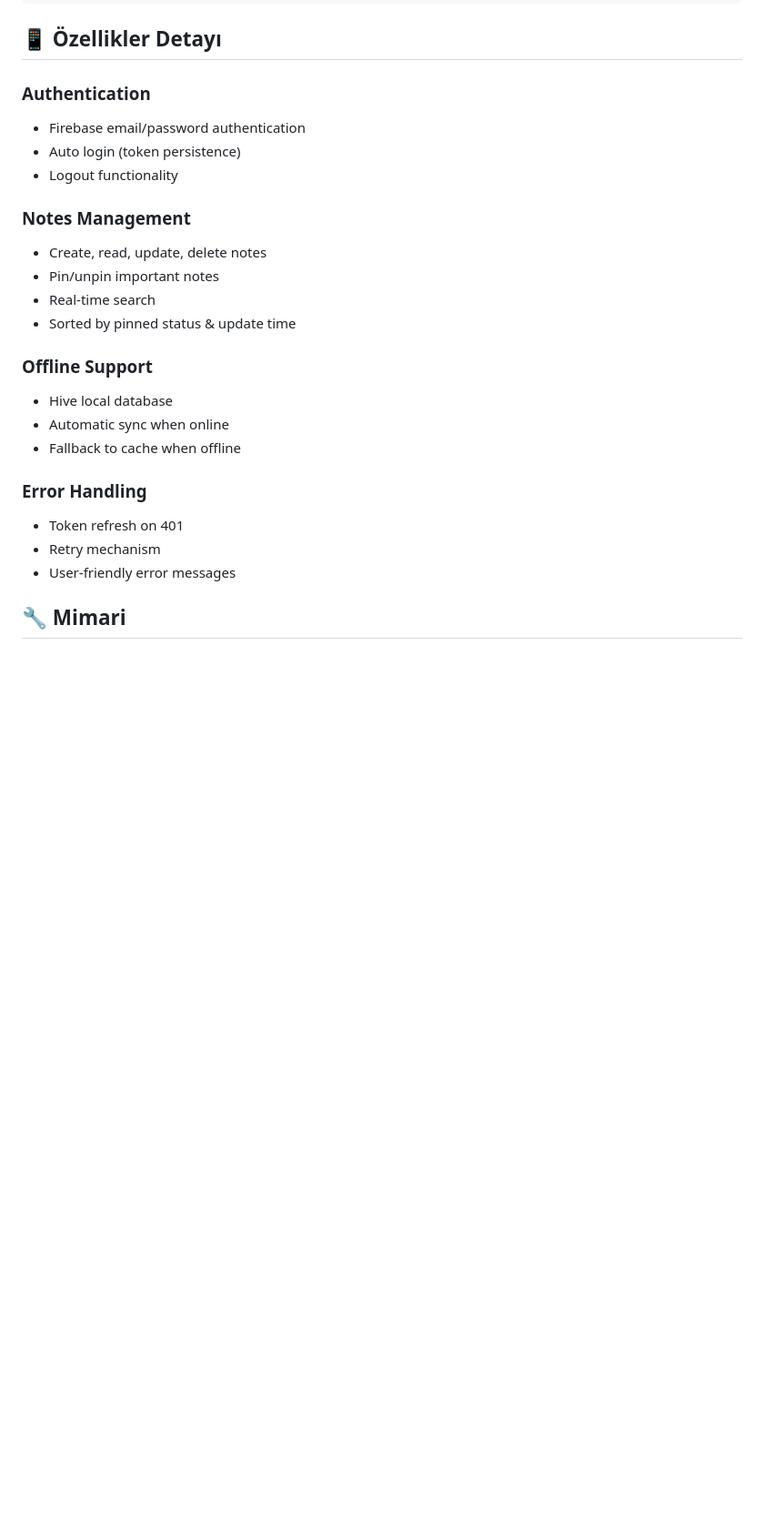
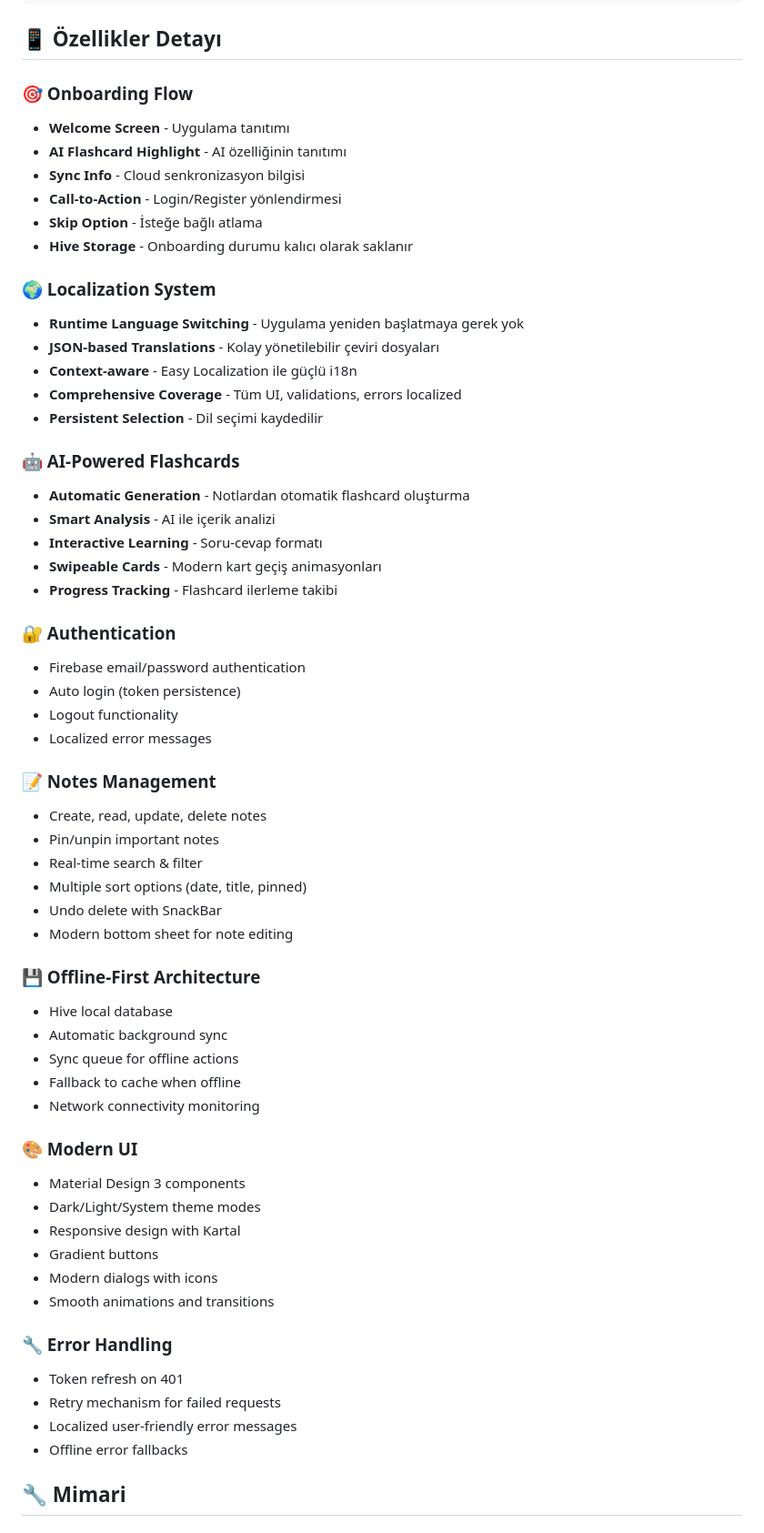
Before and after one commit to hsefakcay/NoteAppTurbo, a Markdown page: README.md, the part around the change printed below. Shown: that part at 91% size. GitHub-like rendering; blank space fills up the shorter version.

```diff
--- a/README.md
+++ b/README.md
@@ -128,26 +174,62 @@ flutter test test/widget_test.dart
 
 ## 📱 Özellikler Detayı
 
-### Authentication
+### 🎯 Onboarding Flow
+- **Welcome Screen** - Uygulama tanıtımı
+- **AI Flashcard Highlight** - AI özelliğinin tanıtımı
+- **Sync Info** - Cloud senkronizasyon bilgisi
+- **Call-to-Action** - Login/Register yönlendirmesi
+- **Skip Option** - İsteğe bağlı atlama
+- **Hive Storage** - Onboarding durumu kalıcı olarak saklanır
+
+### 🌍 Localization System
+- **Runtime Language Switching** - Uygulama yeniden başlatmaya gerek yok
+- **JSON-based Translations** - Kolay yönetilebilir çeviri dosyaları
+- **Context-aware** - Easy Localization ile güçlü i18n
+- **Comprehensive Coverage** - Tüm UI, validations, errors localized
+- **Persistent Selection** - Dil seçimi kaydedilir
+
+### 🤖 AI-Powered Flashcards
+- **Automatic Generation** - Notlardan otomatik flashcard oluşturma
+- **Smart Analysis** - AI ile içerik analizi
+- **Interactive Learning** - Soru-cevap formatı
+- **Swipeable Cards** - Modern kart geçiş animasyonları
+- **Progress Tracking** - Flashcard ilerleme takibi
+
+### 🔐 Authentication
 - Firebase email/password authentication
 - Auto login (token persistence)
 - Logout functionality
+- Localized error messages
 
-### Notes Management
+### 📝 Notes Management
 - Create, read, update, delete notes
 - Pin/unpin important notes
-- Real-time search
-- Sorted by pinned status & update time
+- Real-time search & filter
+- Multiple sort options (date, title, pinned)
+- Undo delete with SnackBar
+- Modern bottom sheet for note editing
 
-### Offline Support
+### 💾 Offline-First Architecture
 - Hive local database
-- Automatic sync when online
+- Automatic background sync
+- Sync queue for offline actions
 - Fallback to cache when offline
+- Network connectivity monitoring
 
-### Error Handling
+### 🎨 Modern UI
+- Material Design 3 components
+- Dark/Light/System theme modes
+- Responsive design with Kartal
+- Gradient buttons
+- Modern dialogs with icons
+- Smooth animations and transitions
+
+### 🔧 Error Handling
 - Token refresh on 401
-- Retry mechanism
-- User-friendly error messages
+- Retry mechanism for failed requests
+- Localized user-friendly error messages
+- Offline error fallbacks
 
 ## 🔧 Mimari
 
```
Also changed, not shown: other parts of README.md (+128 -19 lines).
